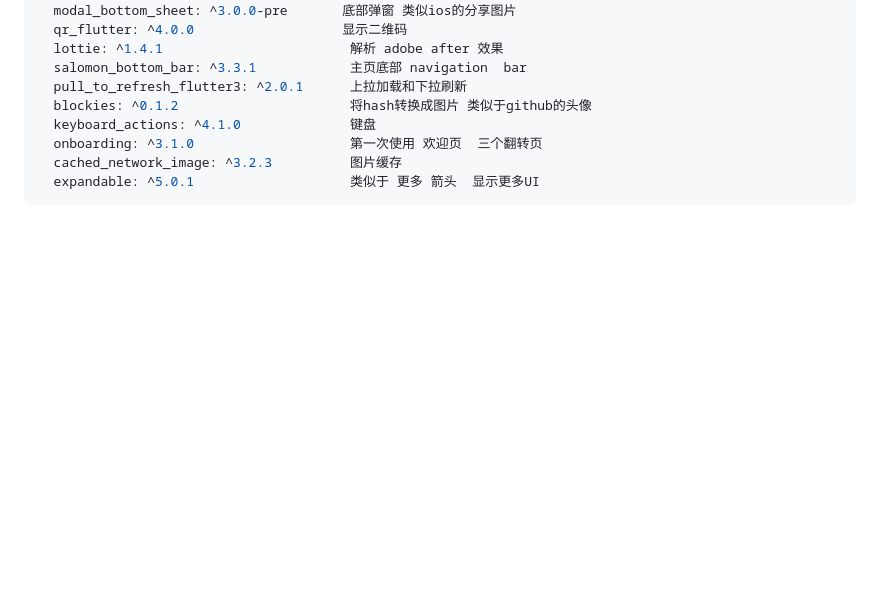
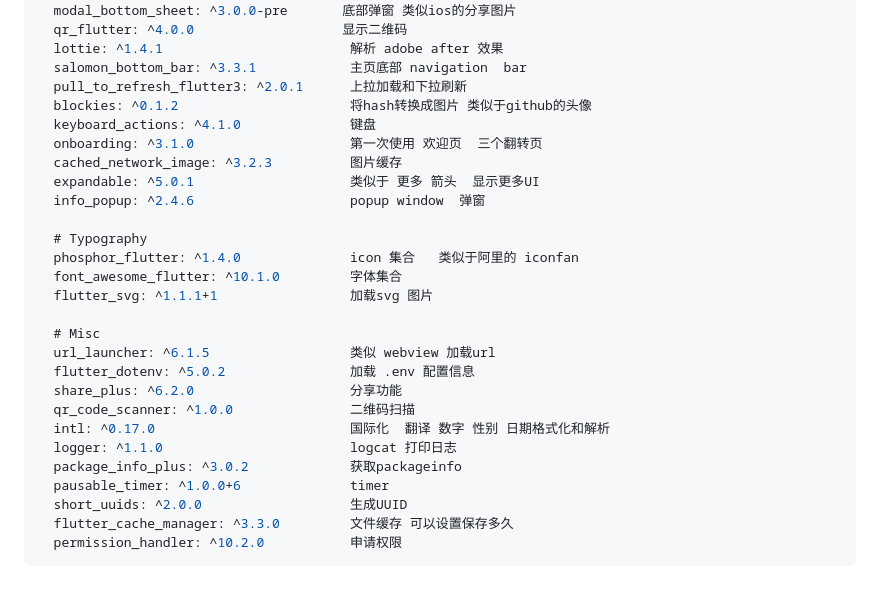
Before and after one commit to zeroonechange/web3Target, a Markdown page: flutter/myWallet/README.md, the part around the change. Rendered like a GitHub page; blank space fills up the shorter version.

````diff
--- a/flutter/myWallet/README.md
+++ b/flutter/myWallet/README.md
@@ -102,4 +102,23 @@ https://pub.dev/
   onboarding: ^3.1.0					第一次使用 欢迎页  三个翻转页
   cached_network_image: ^3.2.3			图片缓存
   expandable: ^5.0.1					类似于 更多 箭头  显示更多UI
+  info_popup: ^2.4.6					popup window  弹窗
+
+  # Typography
+  phosphor_flutter: ^1.4.0				icon 集合   类似于阿里的 iconfan
+  font_awesome_flutter: ^10.1.0			字体集合
+  flutter_svg: ^1.1.1+1					加载svg 图片
+
+  # Misc
+  url_launcher: ^6.1.5					类似 webview 加载url
+  flutter_dotenv: ^5.0.2				加载 .env 配置信息
+  share_plus: ^6.2.0					分享功能
+  qr_code_scanner: ^1.0.0				二维码扫描
+  intl: ^0.17.0							国际化  翻译 数字 性别 日期格式化和解析
+  logger: ^1.1.0						logcat 打印日志
+  package_info_plus: ^3.0.2				获取packageinfo
+  pausable_timer: ^1.0.0+6				timer
+  short_uuids: ^2.0.0					生成UUID
+  flutter_cache_manager: ^3.3.0			文件缓存 可以设置保存多久
+  permission_handler: ^10.2.0			申请权限
 ```
````
